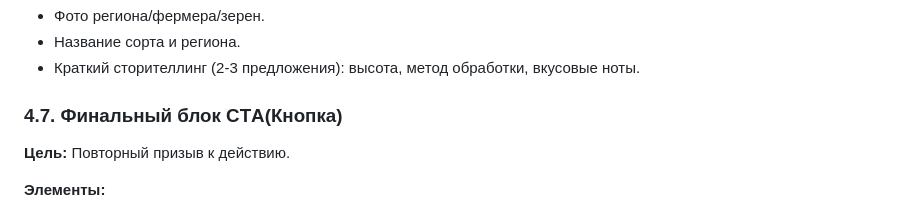
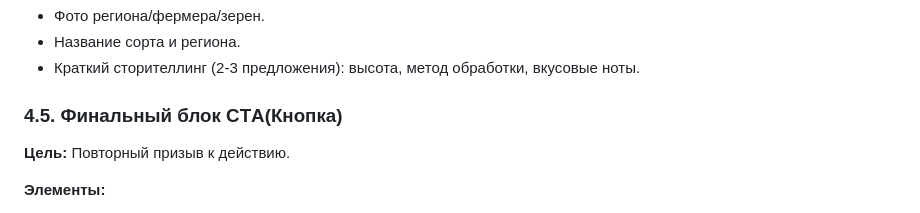
Before and after one commit to GorpenyukMaksim/Coffee-landing, a Markdown page: terms.md, the part around one of its changes. GitHub-like rendering.

```diff
--- a/terms.md
+++ b/terms.md
@@ -98,7 +98,7 @@
 * Название сорта и региона.
 * Краткий сторителлинг (2-3 предложения): высота, метод обработки, вкусовые ноты.
 
-### 4.7. Финальный блок CTА(Кнопка)
+### 4.5. Финальный блок CTА(Кнопка)
 
 **Цель:** Повторный призыв к действию.
 
```
Also changed, not shown: other parts of terms.md (+1 -0 lines).
